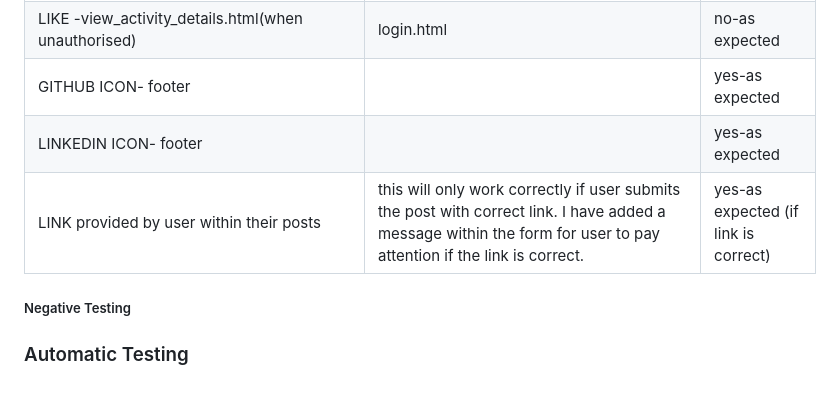
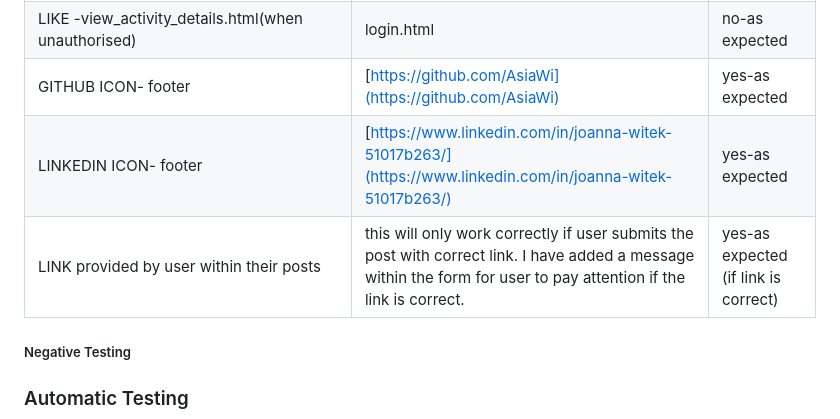
Before and after one commit to AsiaWi/fun_and_games, a Markdown page: README.md, the part around the change. Rendered like a GitHub page; blank space fills up the shorter version.

Commit message:
Add missing links to link testing section

```diff
--- a/README.md
+++ b/README.md
@@ -580,9 +580,10 @@ Each python file in this repo has been run through and each file received the sa
 | EDIT- view_activity_details.html(on users own posts only)                      | edit_activity.html                                                                                                                                                 | no-as expected                       |
 | DELETE- viw_activity_details.html(on users own posts only)                     | activity_confirm_delete.html                                                                                                                                       | no-as expected                       |
 | LIKE -view_activity_details.html(when unauthorised)                            | login.html                                                                                                                                                         | no-as expected                       |
-| GITHUB ICON- footer                                                            |                                                                                                                                                                    | yes-as expected                      |
-| LINKEDIN ICON- footer                                                          |                                                                                                                                                                    | yes-as expected                      |
+| GITHUB ICON- footer                                                            | [https://github.com/AsiaWi](https://github.com/AsiaWi)                                                                                                             | yes-as expected                      |
+| LINKEDIN ICON- footer                                                          | [https://www.linkedin.com/in/joanna-witek-51017b263/](https://www.linkedin.com/in/joanna-witek-51017b263/)                                                         | yes-as expected                      |
 | LINK provided by user within their posts                                       | this will only work correctly if user submits the post with correct link. I have added a message within the form for user to pay attention if the link is correct. | yes-as expected (if link is correct) |
+
 ##### Negative Testing
 
 ### Automatic Testing
```
